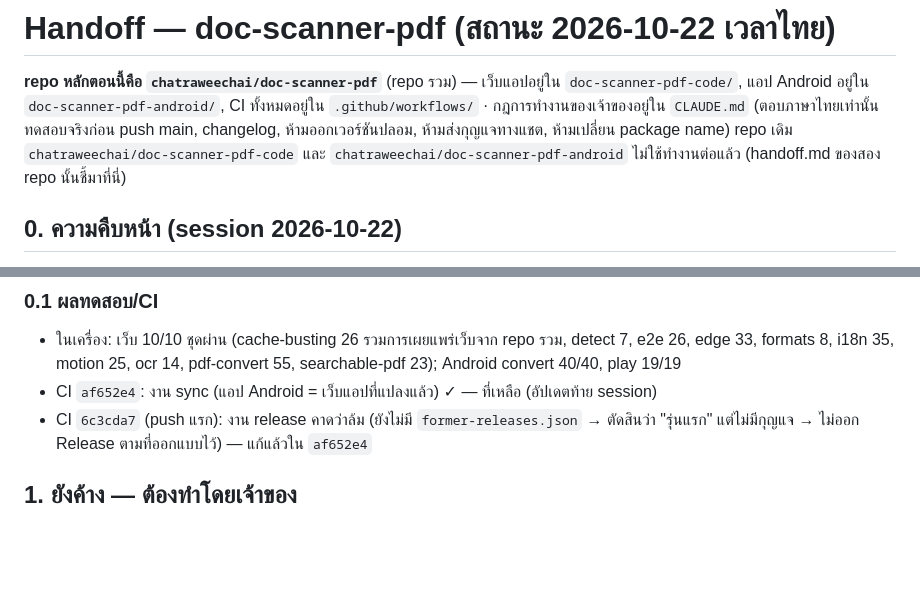
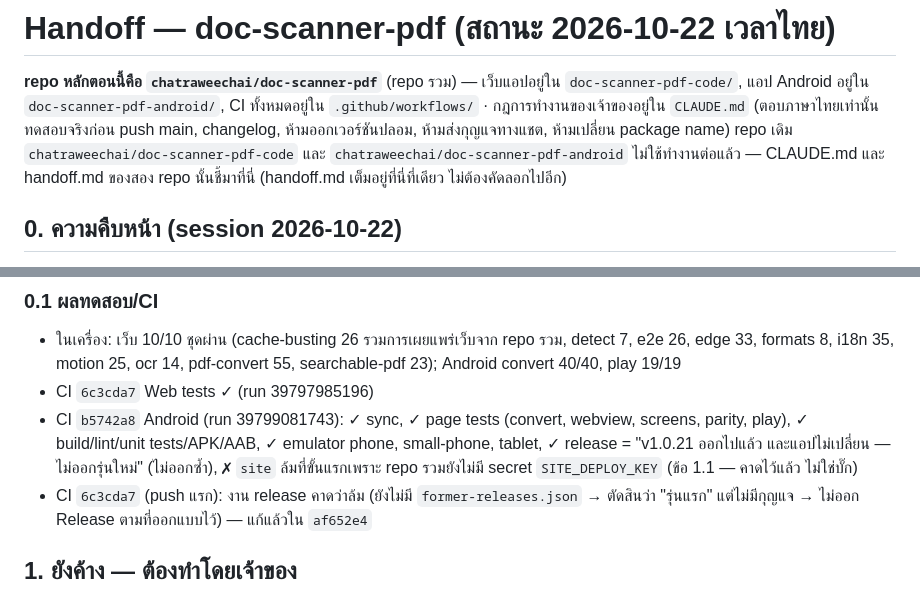
Before and after one commit to chatraweechai/doc-scanner-pdf, a Markdown page: handoff.md, 2 parts joined by grey strips. GitHub-like rendering; blank space fills up the shorter version.

Commit message:
Update handoff.md: CI results of the merged repository
Web tests and every Android job pass on b5742a8; only the site job waits for the SITE_DEPLOY_KEY secret of this repository. The former repositories' handoff.md now only points here.

Co-Authored-By: Claude Opus 5.5 <noreply@anthropic.com>
Claude-Session: https://claude.ai/code/session_01LqfWMAK3CcbmvMaY2ED76j

```diff
--- a/handoff.md
+++ b/handoff.md
@@ -3,7 +3,8 @@
 **repo หลักตอนนี้คือ `chatraweechai/doc-scanner-pdf`** (repo รวม) — เว็บแอปอยู่ใน `doc-scanner-pdf-code/`, แอป Android อยู่ใน
 `doc-scanner-pdf-android/`, CI ทั้งหมดอยู่ใน `.github/workflows/` · กฎการทำงานของเจ้าของอยู่ใน `CLAUDE.md` (ตอบภาษาไทยเท่านั้น
 ทดสอบจริงก่อน push main, changelog, ห้ามออกเวอร์ชันปลอม, ห้ามส่งกุญแจทางแชต, ห้ามเปลี่ยน package name)
-repo เดิม `chatraweechai/doc-scanner-pdf-code` และ `chatraweechai/doc-scanner-pdf-android` ไม่ใช้ทำงานต่อแล้ว (handoff.md ของสอง repo นั้นชี้มาที่นี่)
+repo เดิม `chatraweechai/doc-scanner-pdf-code` และ `chatraweechai/doc-scanner-pdf-android` ไม่ใช้ทำงานต่อแล้ว — CLAUDE.md และ handoff.md
+ของสอง repo นั้นชี้มาที่นี่ (handoff.md เต็มอยู่ที่นี่ที่เดียว ไม่ต้องคัดลอกไปอีก)
 
 ## 0. ความคืบหน้า (session 2026-10-22)
 
@@ -43,7 +44,10 @@ repo เดิม `chatraweechai/doc-scanner-pdf-code` และ `chatraweechai/
 
 - ในเครื่อง: เว็บ 10/10 ชุดผ่าน (cache-busting 26 รวมการเผยแพร่เว็บจาก repo รวม, detect 7, e2e 26, edge 33, formats 8, i18n 35,
   motion 25, ocr 14, pdf-convert 55, searchable-pdf 23); Android convert 40/40, play 19/19
-- CI `af652e4`: งาน sync (แอป Android = เว็บแอปที่แปลงแล้ว) ✓ — ที่เหลือ (อัปเดตท้าย session)
+- CI `6c3cda7` Web tests ✓ (run 39797985196)
+- CI `b5742a8` Android (run 39799081743): ✓ sync, ✓ page tests (convert, webview, screens, parity, play), ✓ build/lint/unit tests/APK/AAB,
+  ✓ emulator phone, small-phone, tablet, ✓ release = "v1.0.21 ออกไปแล้ว และแอปไม่เปลี่ยน — ไม่ออกรุ่นใหม่" (ไม่ออกซ้ำ),
+  ✗ `site` ล้มที่ขั้นแรกเพราะ repo รวมยังไม่มี secret `SITE_DEPLOY_KEY` (ข้อ 1.1 — คาดไว้แล้ว ไม่ใช่บั๊ก)
 - CI `6c3cda7` (push แรก): งาน release คาดว่าล้ม (ยังไม่มี `former-releases.json` → ตัดสินว่า "รุ่นแรก" แต่ไม่มีกุญแจ → ไม่ออก Release
   ตามที่ออกแบบไว้) — แก้แล้วใน `af652e4`
 
```
